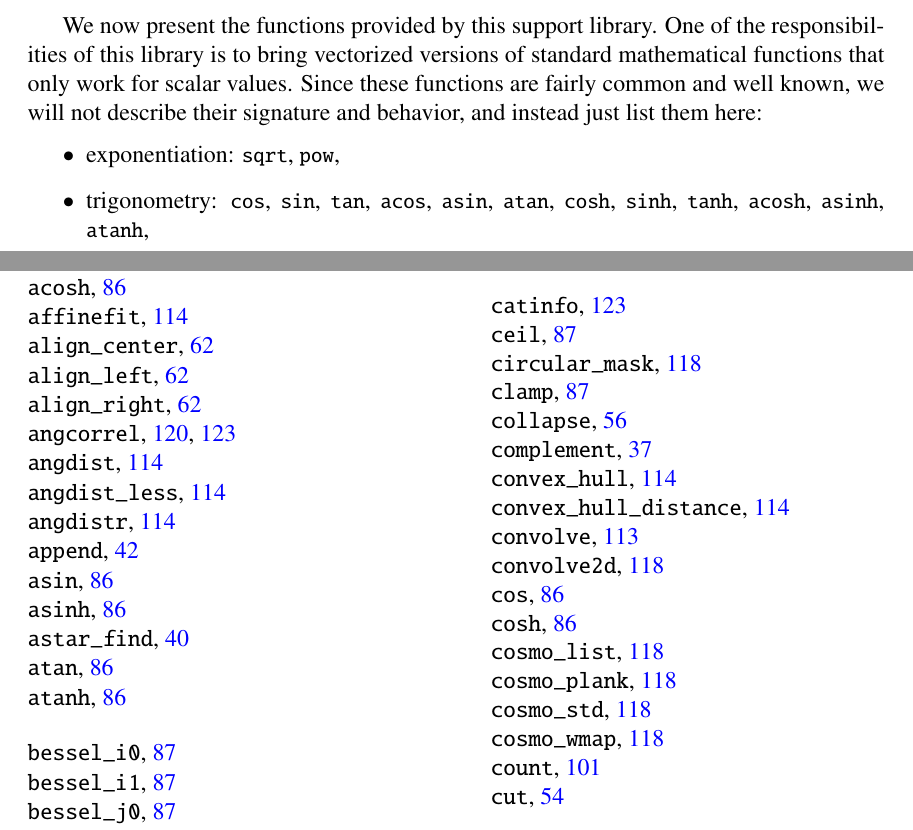
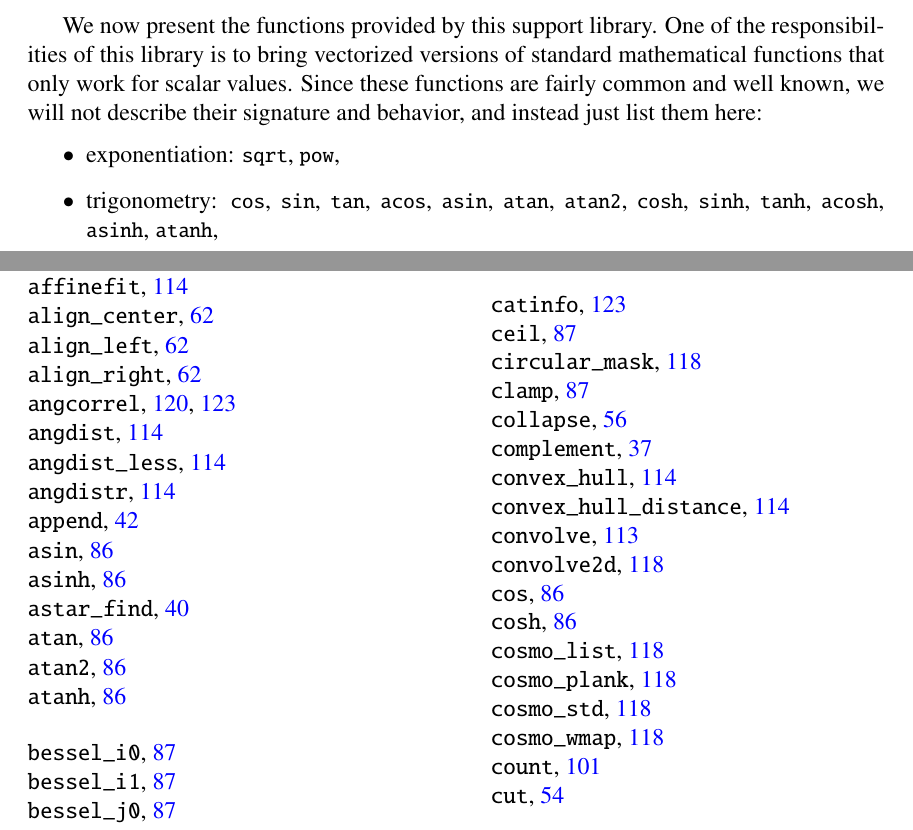
Before and after one commit to cschreib/vif, a LaTeX thesis (doc/latex/phypp.tex, which reads doc/latex/category_support_09_math.tex): two parts of pages 89 and 127 of 131, joined at a grey line, cut so that both start at the same text. Compiled offline with pdfLaTeX.

Commit message:
Added vectorized version of atan2

```diff
--- a/doc/latex/category_support_09_math.tex
+++ b/doc/latex/category_support_09_math.tex
@@ -14,7 +14,7 @@ This library provides the following global constants:
 We now present the functions provided by this support library. One of the responsibilities of this library is to bring vectorized versions of standard mathematical functions that only work for scalar values. Since these functions are fairly common and well known, we will not describe their signature and behavior, and instead just list them here:
 \begin{itemize}
 \item exponentiation: \cppinline{sqrt}\itt{sqrt}, \cppinline{pow}\itt{pow},
-\item trigonometry: \cppinline{cos}\itt{cos}, \cppinline{sin}\itt{sin}, \cppinline{tan}\itt{tan}, \cppinline{acos}\itt{acos}, \cppinline{asin}\itt{asin}, \cppinline{atan}\itt{atan}, \cppinline{cosh}\itt{cosh}, \cppinline{sinh}\itt{sinh}, \cppinline{tanh}\itt{tanh}, \cppinline{acosh}\itt{acosh}, \cppinline{asinh}\itt{asinh}, \cppinline{atanh}\itt{atanh},
+\item trigonometry: \cppinline{cos}\itt{cos}, \cppinline{sin}\itt{sin}, \cppinline{tan}\itt{tan}, \cppinline{acos}\itt{acos}, \cppinline{asin}\itt{asin}, \cppinline{atan}\itt{atan}, \cppinline{atan2}\itt{atan2}, \cppinline{cosh}\itt{cosh}, \cppinline{sinh}\itt{sinh}, \cppinline{tanh}\itt{tanh}, \cppinline{acosh}\itt{acosh}, \cppinline{asinh}\itt{asinh}, \cppinline{atanh}\itt{atanh},
 \item exponentials and logarithms: \cppinline{exp}\itt{exp}, \cppinline{log}\itt{log}, \cppinline{log2}\itt{log2}, \cppinline{log10}\itt{log10},
 \item special functions: \cppinline{erf}\itt{erf}, \cppinline{erfc}\itt{erfc}, \cppinline{tgamma}\itt{tgamma},
 \item rounding: \cppinline{ceil}\itt{ceil}, \cppinline{floor}\itt{floor}, \cppinline{round}\itt{round},
```
Also changed, not shown: 1 other file.
